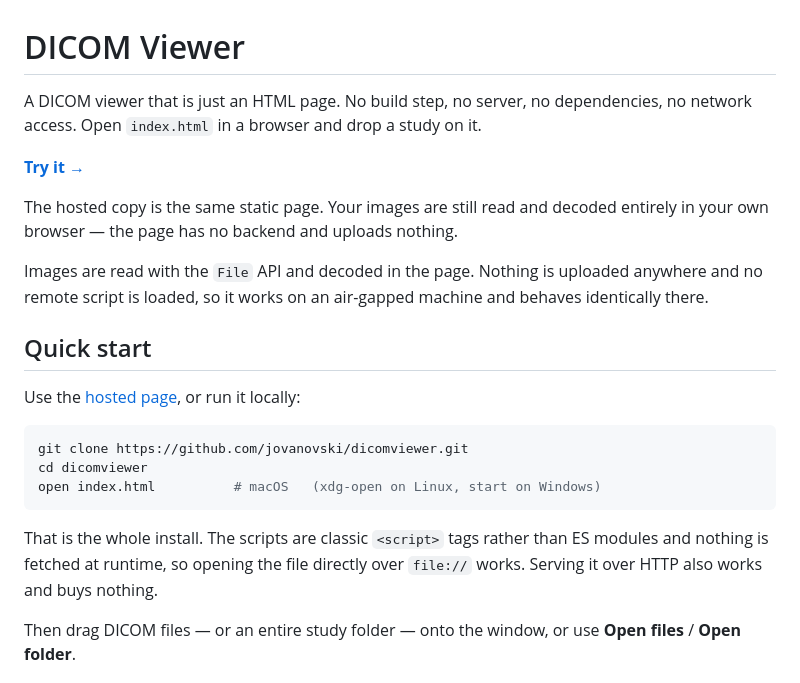
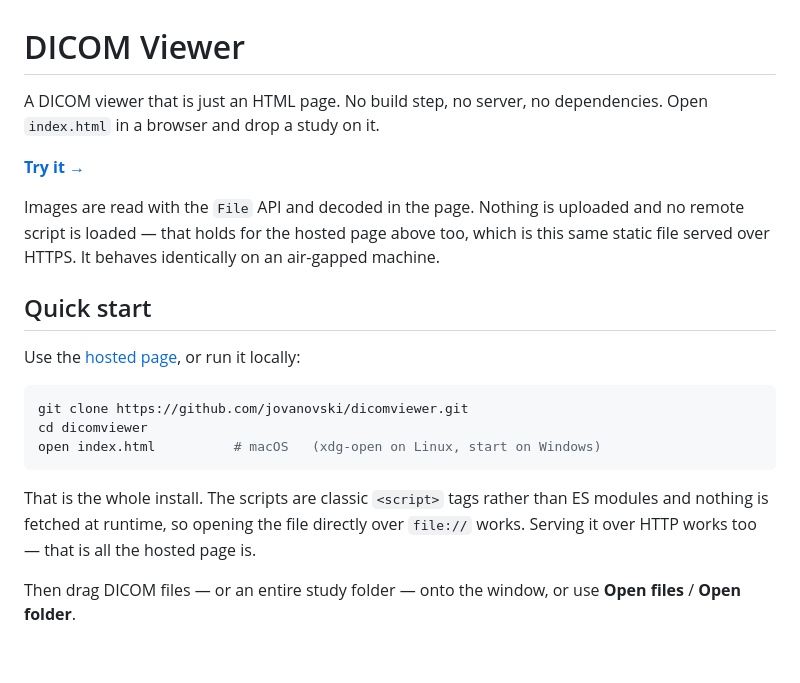
Before and after one commit to jovanovski/dicomviewer, a Markdown page: README.md, the part around the change. Rendered like a GitHub page; blank space fills up the shorter version.

Commit message:
Tighten the README intro
The hosted-page note repeated the privacy point already made below it.

Co-Authored-By: Claude Opus 5 (1M context) <noreply@anthropic.com>
Claude-Session: https://claude.ai/code/session_014L9GqUpPpWUFfmz3zCzmxc

```diff
--- a/README.md
+++ b/README.md
@@ -1,17 +1,14 @@
 # DICOM Viewer
 
 A DICOM viewer that is just an HTML page. No build step, no server, no
-dependencies, no network access. Open `index.html` in a browser and drop a
-study on it.
+dependencies. Open `index.html` in a browser and drop a study on it.
 
 **[Try it →](https://jovanovski.github.io/dicomviewer/)**
 
-The hosted copy is the same static page. Your images are still read and decoded
-entirely in your own browser — the page has no backend and uploads nothing.
-
 Images are read with the `File` API and decoded in the page. Nothing is
-uploaded anywhere and no remote script is loaded, so it works on an air-gapped
-machine and behaves identically there.
+uploaded and no remote script is loaded — that holds for the hosted page above
+too, which is this same static file served over HTTPS. It behaves identically
+on an air-gapped machine.
 
 ## Quick start
 
@@ -26,7 +23,8 @@ open index.html          # macOS   (xdg-open on Linux, start on Windows)
 
 That is the whole install. The scripts are classic `<script>` tags rather than
 ES modules and nothing is fetched at runtime, so opening the file directly over
-`file://` works. Serving it over HTTP also works and buys nothing.
+`file://` works. Serving it over HTTP works too — that is all the hosted page
+is.
 
 Then drag DICOM files — or an entire study folder — onto the window, or use
 **Open files** / **Open folder**.
```
